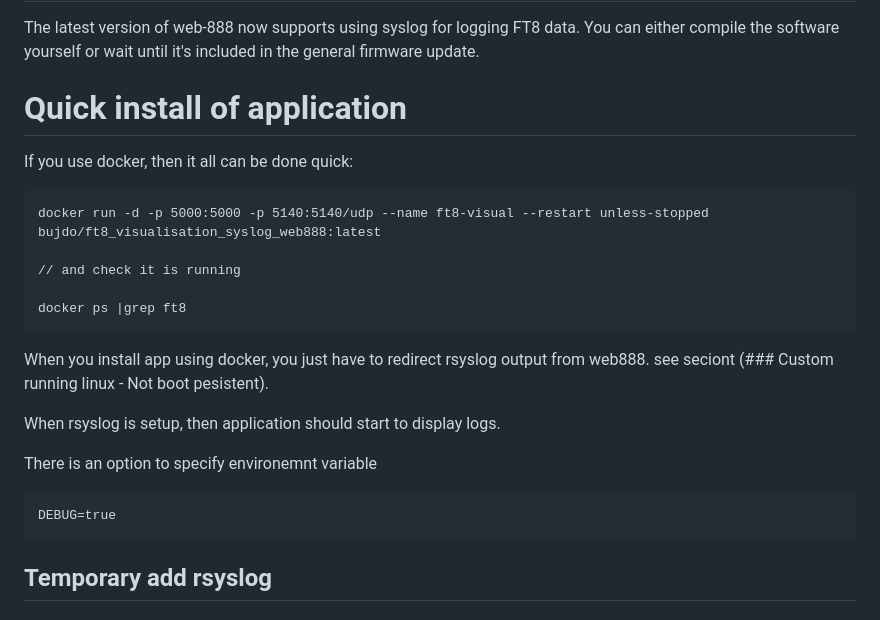
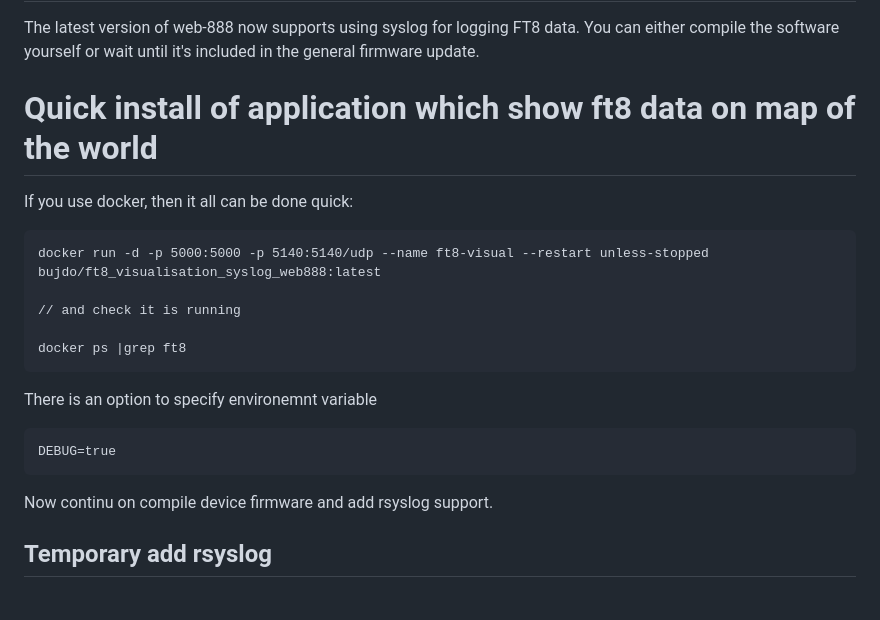
Before and after one commit to gorzynsk/playWith-web888-ft8-logs, a Markdown page: README.md, the part around the change. GitHub-like rendering.

````diff
--- a/README.md
+++ b/README.md
@@ -8,7 +8,7 @@ The latest version of web-888 now supports using syslog for logging FT8 data. Yo
 
 
 
-# Quick install of application
+# Quick install of application which show ft8 data on map of the world
 
 If you use docker, then it all can be done quick:
 ```
@@ -18,16 +18,15 @@ docker run -d -p 5000:5000 -p 5140:5140/udp --name ft8-visual --restart unless-s
 
 docker ps |grep ft8
 ```
-
-When you install app using docker, you just have to redirect rsyslog output from web888.
-see seciont (### Custom running linux - Not boot pesistent).
-
-When rsyslog is setup, then application should start to display logs.
-
 There is an option to specify environemnt variable
 ```
 DEBUG=true
 ```
+
+
+Now continu on compile device firmware and add rsyslog support.
+
+
 
 
 
````
